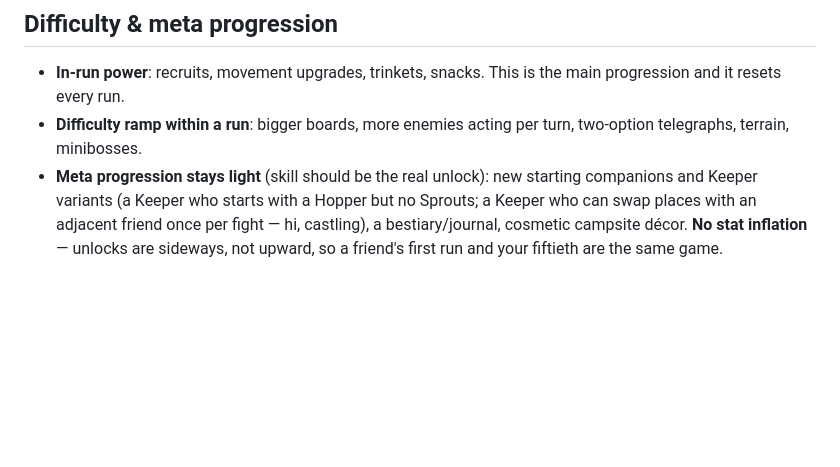
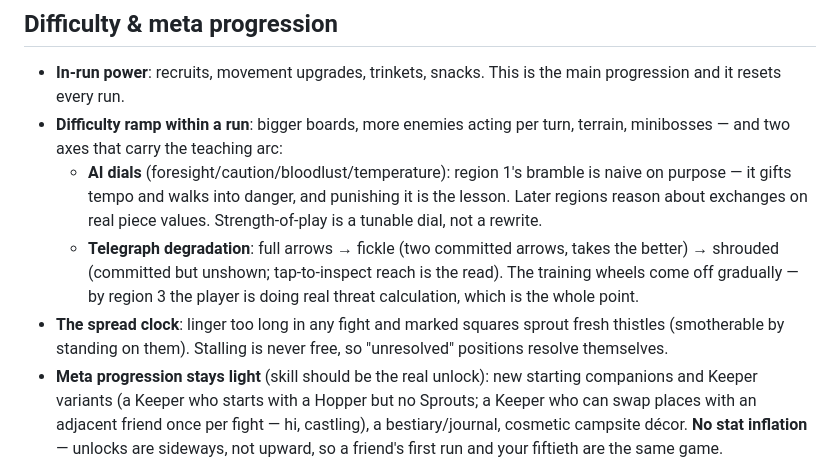
Before and after one commit to conro1108/thistledown, a Markdown page: DESIGN.md, the part around the change. Rendered like a GitHub page; blank space fills up the shorter version.

```diff
--- a/DESIGN.md
+++ b/DESIGN.md
@@ -151,7 +151,18 @@ Slay-the-Spire-shaped, kept simple:
 - **In-run power**: recruits, movement upgrades, trinkets, snacks. This is the main
   progression and it resets every run.
 - **Difficulty ramp within a run**: bigger boards, more enemies acting per turn,
-  two-option telegraphs, terrain, minibosses.
+  terrain, minibosses — and two axes that carry the teaching arc:
+  - **AI dials** (foresight/caution/bloodlust/temperature): region 1's bramble
+    is naive on purpose — it gifts tempo and walks into danger, and punishing it
+    is the lesson. Later regions reason about exchanges on real piece values.
+    Strength-of-play is a tunable dial, not a rewrite.
+  - **Telegraph degradation**: full arrows → fickle (two committed arrows,
+    takes the better) → shrouded (committed but unshown; tap-to-inspect reach
+    is the read). The training wheels come off gradually — by region 3 the
+    player is doing real threat calculation, which is the whole point.
+- **The spread clock**: linger too long in any fight and marked squares sprout
+  fresh thistles (smotherable by standing on them). Stalling is never free, so
+  "unresolved" positions resolve themselves.
 - **Meta progression stays light** (skill should be the real unlock): new starting
   companions and Keeper variants (a Keeper who starts with a Hopper but no Sprouts; a
   Keeper who can swap places with an adjacent friend once per fight — hi, castling),
```
Also changed, not shown: PLAN.md (+31 -3 lines).
